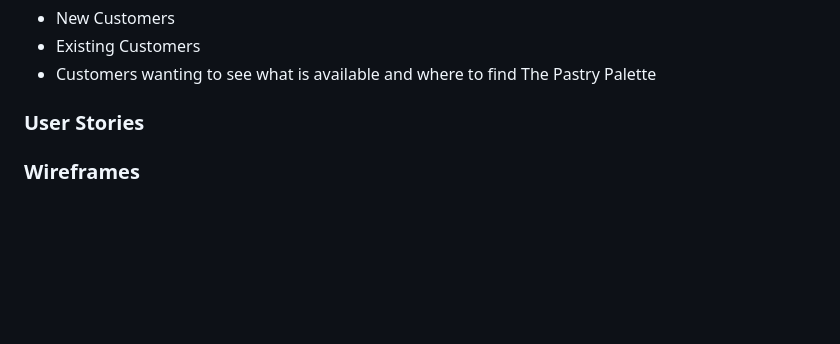
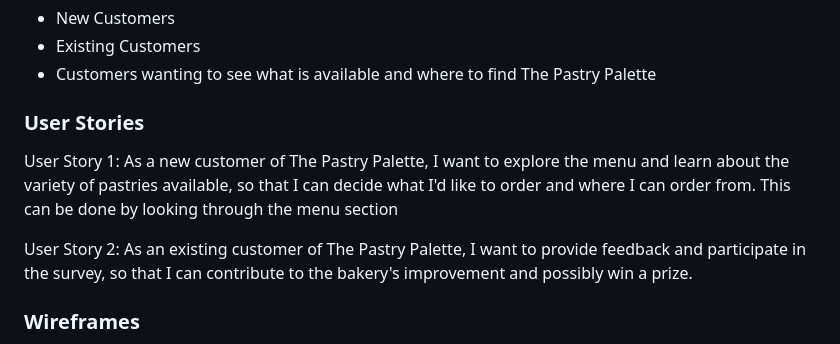
Before and after one commit to Code-Institute-Submissions/TerraBite147-the-pastry-palette, a Markdown page: README.md, the part around the change. Rendered like a GitHub page; blank space fills up the shorter version.

Commit message:
test(thank-you): Test commit in vs code

```diff
--- a/README.md
+++ b/README.md
@@ -46,8 +46,12 @@ This site is intended for:
 - Customers wanting to see what is available and where to find The Pastry Palette
 
 ### User Stories
+User Story 1:
+As a new customer of The Pastry Palette, I want to explore the menu and learn about the variety of pastries available, so that I can decide what I'd like to order and where I can order from.
+This can be done by looking through the menu section
 
-
+User Story 2:
+As an existing customer of The Pastry Palette, I want to provide feedback and participate in the survey, so that I can contribute to the bakery's improvement and possibly win a prize.
 
 ### Wireframes
 
```
